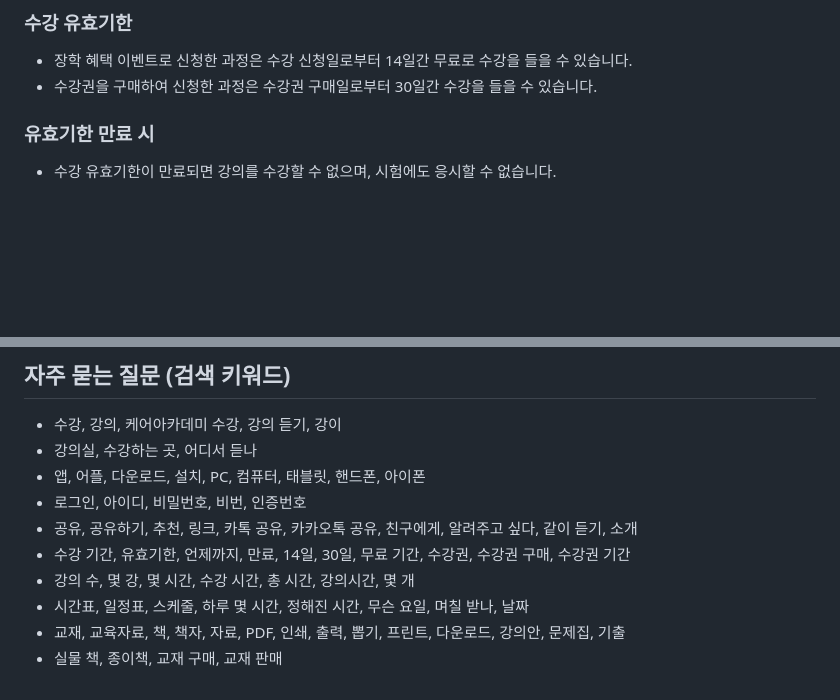
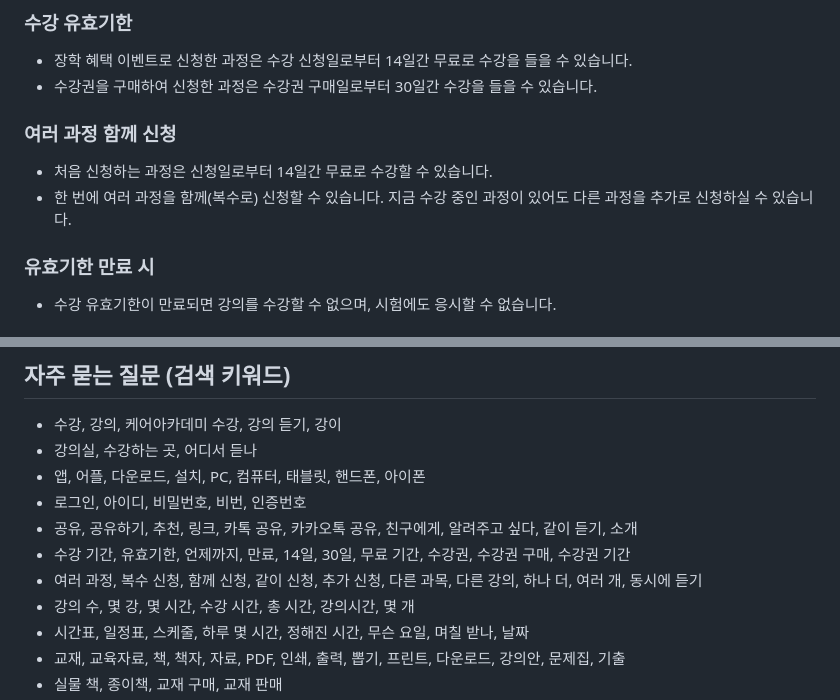
Before and after one commit to Eunjua/CS, a Markdown page: cs-triage/ALF_docs/케어아카데미_수강정책.md, 2 parts joined by grey strips. Drawn GitHub-style; blank space fills up the shorter version.

```diff
--- a/cs-triage/ALF_docs/케어아카데미_수강정책.md
+++ b/cs-triage/ALF_docs/케어아카데미_수강정책.md
@@ -44,6 +44,10 @@
 ### 수강 유효기한
 - 장학 혜택 이벤트로 신청한 과정은 수강 신청일로부터 14일간 무료로 수강을 들을 수 있습니다.
 - 수강권을 구매하여 신청한 과정은 수강권 구매일로부터 30일간 수강을 들을 수 있습니다.
+
+### 여러 과정 함께 신청
+- 처음 신청하는 과정은 신청일로부터 14일간 무료로 수강할 수 있습니다.
+- 한 번에 여러 과정을 함께(복수로) 신청할 수 있습니다. 지금 수강 중인 과정이 있어도 다른 과정을 추가로 신청하실 수 있습니다.
 
 ### 유효기한 만료 시
 - 수강 유효기한이 만료되면 강의를 수강할 수 없으며, 시험에도 응시할 수 없습니다.
@@ -154,6 +158,7 @@
 - 로그인, 아이디, 비밀번호, 비번, 인증번호
 - 공유, 공유하기, 추천, 링크, 카톡 공유, 카카오톡 공유, 친구에게, 알려주고 싶다, 같이 듣기, 소개
 - 수강 기간, 유효기한, 언제까지, 만료, 14일, 30일, 무료 기간, 수강권, 수강권 구매, 수강권 기간
+- 여러 과정, 복수 신청, 함께 신청, 같이 신청, 추가 신청, 다른 과목, 다른 강의, 하나 더, 여러 개, 동시에 듣기
 - 강의 수, 몇 강, 몇 시간, 수강 시간, 총 시간, 강의시간, 몇 개
 - 시간표, 일정표, 스케줄, 하루 몇 시간, 정해진 시간, 무슨 요일, 며칠 받나, 날짜
 - 교재, 교육자료, 책, 책자, 자료, PDF, 인쇄, 출력, 뽑기, 프린트, 다운로드, 강의안, 문제집, 기출
```
Also changed, not shown: cs-triage/ALF_개선로그/최신_13~15차.md (+2 -1 lines), 1 other file.
